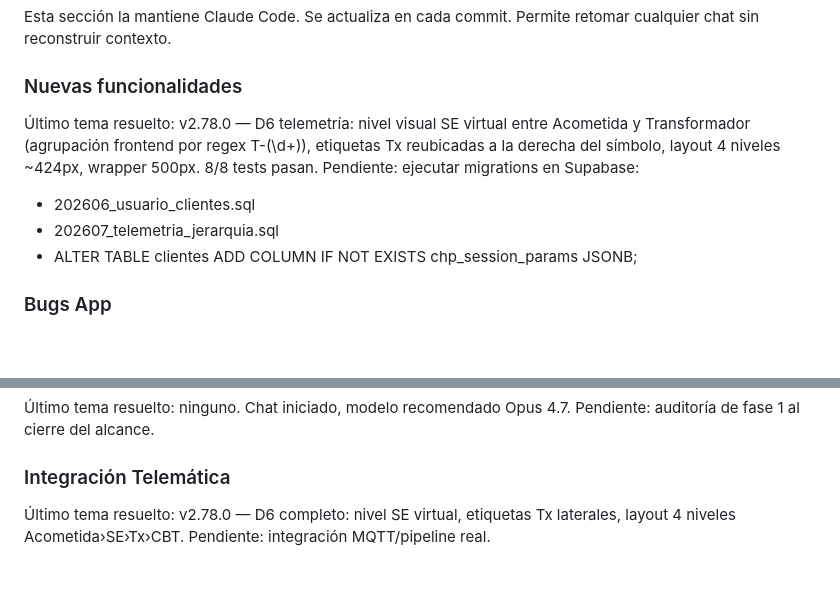
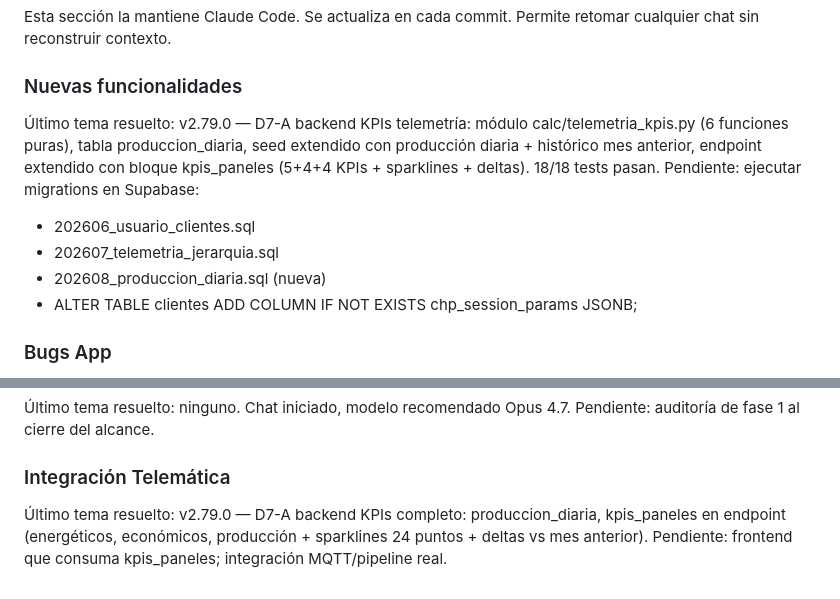
Before and after one commit to manolotoVSCode/appchp, a Markdown page: CLAUDE.md, 2 parts joined by grey strips. GitHub-like rendering; blank space fills up the shorter version.

Commit message:
chore: actualizar CLAUDE.md — estado v2.79.0 D7-A backend KPIs telemetría

```diff
--- a/CLAUDE.md
+++ b/CLAUDE.md
@@ -311,13 +311,15 @@ Esta sección la mantiene Claude Code. Se actualiza en cada commit.
 Permite retomar cualquier chat sin reconstruir contexto.
 
 ### Nuevas funcionalidades
-Último tema resuelto: v2.78.0 — D6 telemetría: nivel visual SE virtual
-entre Acometida y Transformador (agrupación frontend por regex T-(\d+)),
-etiquetas Tx reubicadas a la derecha del símbolo, layout 4 niveles ~424px,
-wrapper 500px. 8/8 tests pasan.
+Último tema resuelto: v2.79.0 — D7-A backend KPIs telemetría: módulo
+calc/telemetria_kpis.py (6 funciones puras), tabla produccion_diaria,
+seed extendido con producción diaria + histórico mes anterior, endpoint
+extendido con bloque kpis_paneles (5+4+4 KPIs + sparklines + deltas).
+18/18 tests pasan.
 Pendiente: ejecutar migrations en Supabase:
   - 202606_usuario_clientes.sql
   - 202607_telemetria_jerarquia.sql
+  - 202608_produccion_diaria.sql (nueva)
   - ALTER TABLE clientes ADD COLUMN IF NOT EXISTS chp_session_params JSONB;
 
 ### Bugs App
@@ -336,6 +338,7 @@ Pendiente: ninguno conocido.
 Pendiente: auditoría de fase 1 al cierre del alcance.
 
 ### Integración Telemática
-Último tema resuelto: v2.78.0 — D6 completo: nivel SE virtual, etiquetas
-Tx laterales, layout 4 niveles Acometida›SE›Tx›CBT.
-Pendiente: integración MQTT/pipeline real.
+Último tema resuelto: v2.79.0 — D7-A backend KPIs completo: produccion_diaria,
+kpis_paneles en endpoint (energéticos, económicos, producción + sparklines
+24 puntos + deltas vs mes anterior). Pendiente: frontend que consuma
+kpis_paneles; integración MQTT/pipeline real.
```
